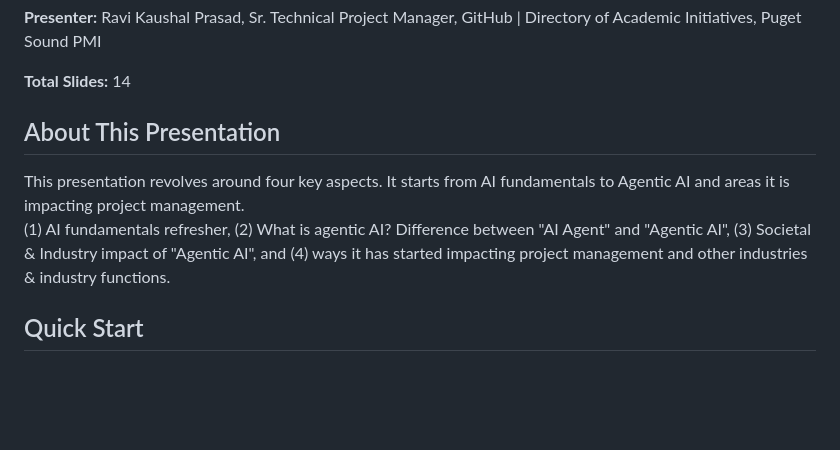
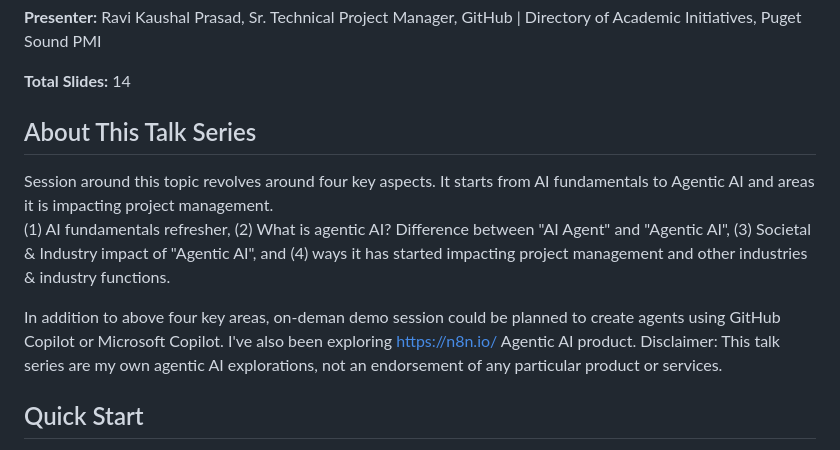
Before and after one commit to ravikprasad/Agentic-PM, a Markdown page: README.md, the part around the change. GitHub-like rendering; blank space fills up the shorter version.

```diff
--- a/README.md
+++ b/README.md
@@ -8,13 +8,15 @@ As a practitioner of AI, I'm intrigued enough (using GitHub Copilot, Microsoft C
 
 **Total Slides:** 14
 
-## About This Presentation
+## About This Talk Series
 
-This presentation revolves around four key aspects. It starts from AI fundamentals to Agentic AI and areas it is impacting project management.
+Session around this topic revolves around four key aspects. It starts from AI fundamentals to Agentic AI and areas it is impacting project management.
 (1) AI fundamentals refresher,
 (2) What is agentic AI? Difference between "AI Agent" and "Agentic AI",
 (3) Societal & Industry impact of "Agentic AI", and
 (4) ways it has started impacting project management and other industries & industry functions.
+
+In addition to above four key areas, on-deman demo session could be planned to create agents using GitHub Copilot or Microsoft Copilot. I've also been exploring https://n8n.io/ Agentic AI product. Disclaimer: This talk series are my own agentic AI explorations, not an endorsement of any particular product or services.
 
 
 ## Quick Start
```
